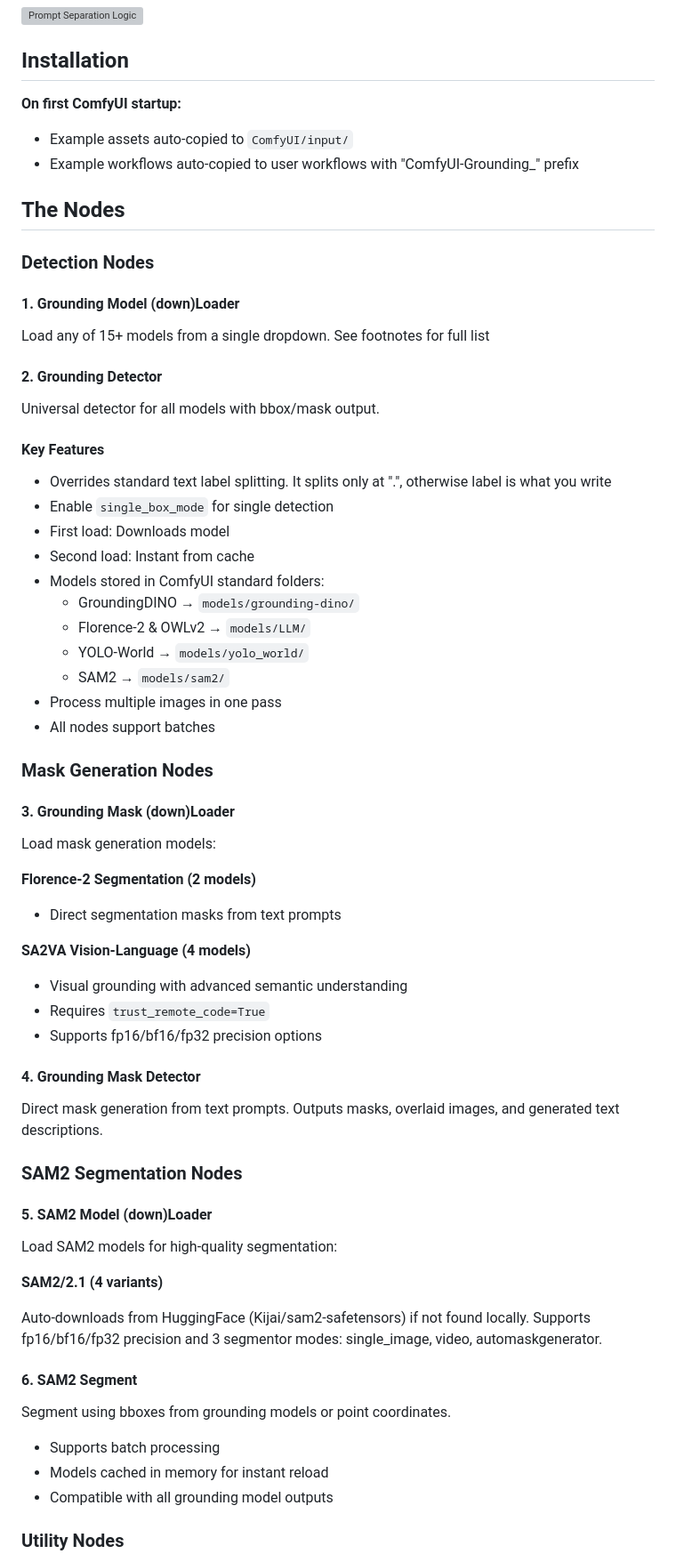
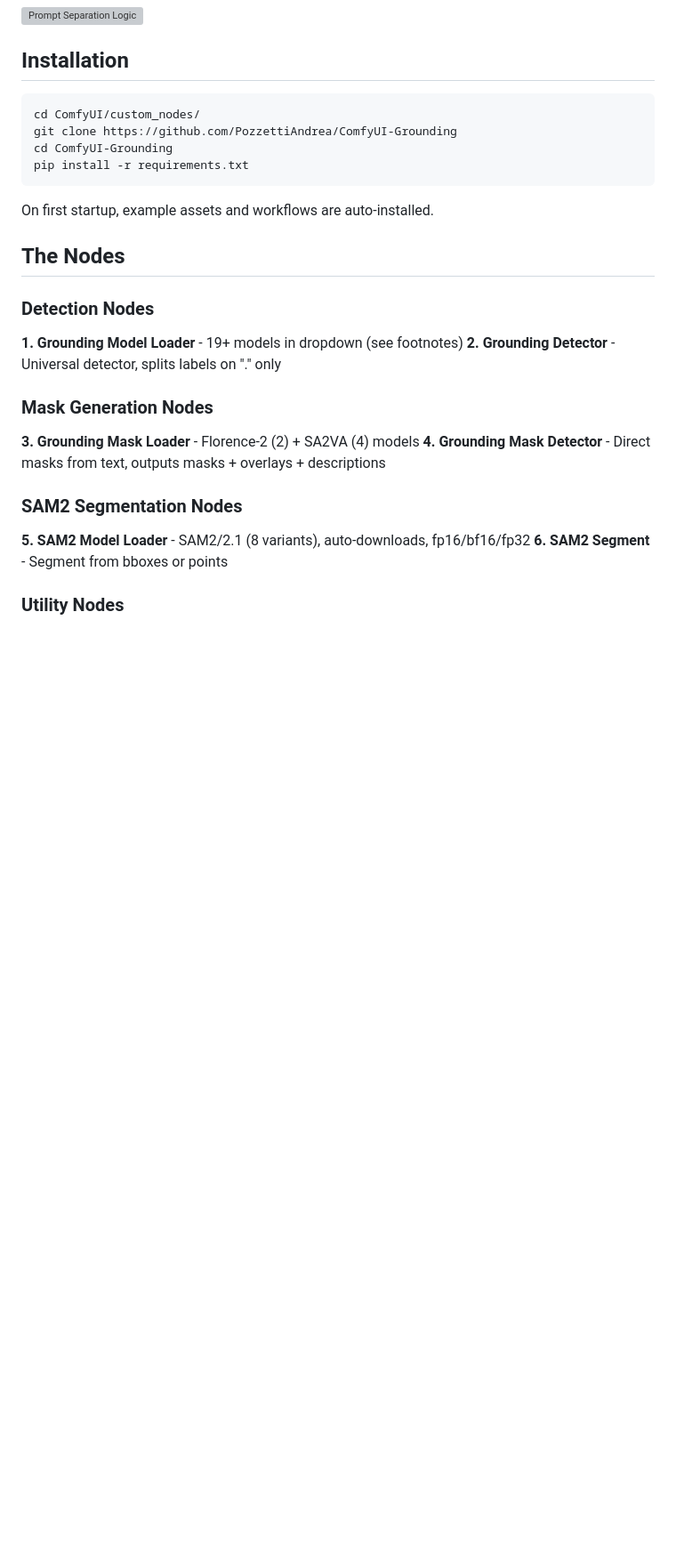
Before and after one commit to PozzettiAndrea/ComfyUI-Grounding, a Markdown page: README.md, the part around one of its changes. Shown at 89% size. GitHub-like rendering; blank space fills up the shorter version; grey boxes are pictures that could not be loaded.

Commit message:
decreased verbosity

````diff
--- a/README.md
+++ b/README.md
@@ -44,79 +44,27 @@ Control label separation: use periods for multiple labels, commas for single com
 
 ## Installation
 
-**On first ComfyUI startup:**
-- Example assets auto-copied to `ComfyUI/input/`
-- Example workflows auto-copied to user workflows with "ComfyUI-Grounding_" prefix
+```bash
+cd ComfyUI/custom_nodes/
+git clone https://github.com/PozzettiAndrea/ComfyUI-Grounding
+cd ComfyUI-Grounding
+pip install -r requirements.txt
+```
+
+On first startup, example assets and workflows are auto-installed.
 
 ## The Nodes
 
 ### Detection Nodes
-
-#### 1. Grounding Model (down)Loader
-Load any of 15+ models from a single dropdown. See footnotes for full list
-
-#### 2. Grounding Detector
-Universal detector for all models with bbox/mask output.
-
-#### Key Features
-
-<div style="font-size: 0.9em; line-height: 1.4;">
-
-- Overrides standard text label splitting. It splits only at ".", otherwise label is what you write
-- Enable `single_box_mode` for single detection
-- First load: Downloads model
-- Second load: Instant from cache
-- Models stored in ComfyUI standard folders:
-  - GroundingDINO → `models/grounding-dino/`
-  - Florence-2 & OWLv2 → `models/LLM/`
-  - YOLO-World → `models/yolo_world/`
-  - SAM2 → `models/sam2/`
-- Process multiple images in one pass
-- All nodes support batches
-</div>
+**1. Grounding Model Loader** - 19+ models in dropdown (see footnotes)
+**2. Grounding Detector** - Universal detector, splits labels on "." only
 
 ### Mask Generation Nodes
-
-#### 3. Grounding Mask (down)Loader
-<div style="font-size: 0.9em; line-height: 1.4;">
-
-Load mask generation models:
-
-**Florence-2 Segmentation (2 models)**
-- Direct segmentation masks from text prompts
-
-**SA2VA Vision-Language (4 models)**
-- Visual grounding with advanced semantic understanding
-- Requires `trust_remote_code=True`
-- Supports fp16/bf16/fp32 precision options
-</div>
-
-#### 4. Grounding Mask Detector
-<div style="font-size: 0.9em; line-height: 1.4;">
-
-Direct mask generation from text prompts. Outputs masks, overlaid images, and generated text descriptions.
-</div>
+**3. Grounding Mask Loader** - Florence-2 (2) + SA2VA (4) models
+**4. Grounding Mask Detector** - Direct masks from text, outputs masks + overlays + descriptions
 
 ### SAM2 Segmentation Nodes
-
-#### 5. SAM2 Model (down)Loader
-<div style="font-size: 0.9em; line-height: 1.4;">
-
-Load SAM2 models for high-quality segmentation:
-
-**SAM2/2.1 (4 variants)**
-
-Auto-downloads from HuggingFace (Kijai/sam2-safetensors) if not found locally.
-Supports fp16/bf16/fp32 precision and 3 segmentor modes: single_image, video, automaskgenerator.
-</div>
-
-#### 6. SAM2 Segment
-<div style="font-size: 0.9em; line-height: 1.4;">
-
-Segment using bboxes from grounding models or point coordinates.
-- Supports batch processing
-- Models cached in memory for instant reload
-- Compatible with all grounding model outputs
-</div>
+**5. SAM2 Model Loader** - SAM2/2.1 (8 variants), auto-downloads, fp16/bf16/fp32
+**6. SAM2 Segment** - Segment from bboxes or points
 
 ### Utility Nodes
````
Also changed, not shown: other parts of README.md (+8 -31 lines).
